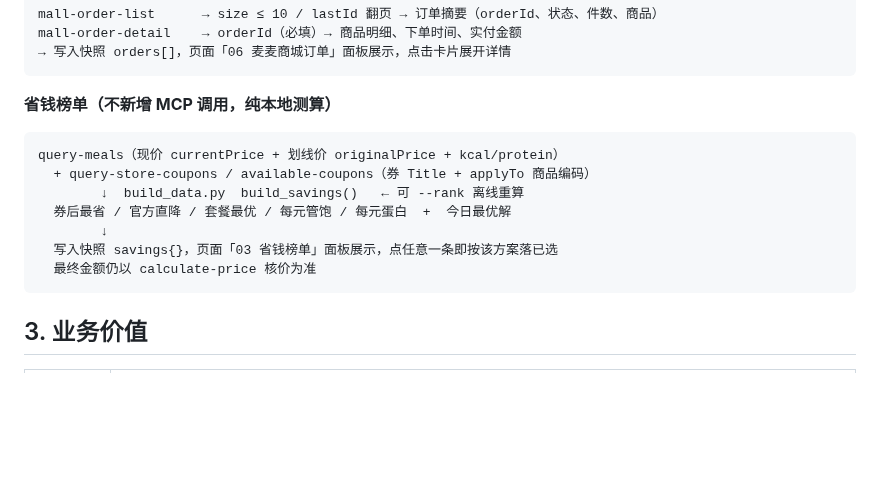
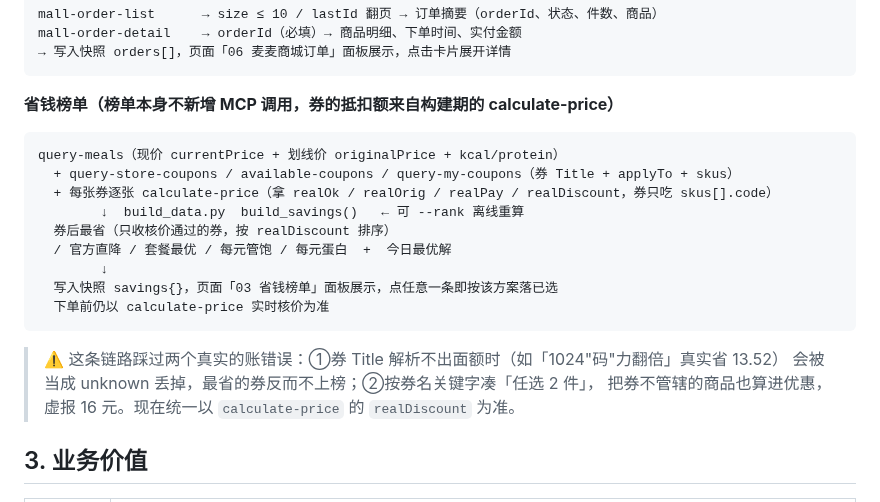
Before and after one commit to Huangxxuan/mcd-savings-skill, a Markdown page: MCP_INTEGRATION.md, the part around the change. Drawn GitHub-style; blank space fills up the shorter version.

Commit message:
docs(MCP): 省钱榜单链路补逐张核价与两个真实账错误

````diff
--- a/MCP_INTEGRATION.md
+++ b/MCP_INTEGRATION.md
@@ -123,16 +123,22 @@ mall-order-detail    → orderId（必填）→ 商品明细、下单时间、
 → 写入快照 orders[]，页面「06 麦麦商城订单」面板展示，点击卡片展开详情
 ```
 
-**省钱榜单（不新增 MCP 调用，纯本地测算）**
+**省钱榜单（榜单本身不新增 MCP 调用，券的抵扣额来自构建期的 calculate-price）**
 ```
 query-meals（现价 currentPrice + 划线价 originalPrice + kcal/protein）
-  + query-store-coupons / available-coupons（券 Title + applyTo 商品编码）
+  + query-store-coupons / available-coupons / query-my-coupons（券 Title + applyTo + skus）
+  + 每张券逐张 calculate-price（拿 realOk / realOrig / realPay / realDiscount，券只吃 skus[].code）
         ↓  build_data.py  build_savings()   ← 可 --rank 离线重算
-  券后最省 / 官方直降 / 套餐最优 / 每元管饱 / 每元蛋白  +  今日最优解
+  券后最省（只收核价通过的券，按 realDiscount 排序）
+  / 官方直降 / 套餐最优 / 每元管饱 / 每元蛋白  +  今日最优解
         ↓
   写入快照 savings{}，页面「03 省钱榜单」面板展示，点任意一条即按该方案落已选
-  最终金额仍以 calculate-price 核价为准
+  下单前仍以 calculate-price 实时核价为准
 ```
+
+> ⚠️ 这条链路踩过两个真实的账错误：①券 Title 解析不出面额时（如「1024"码"力翻倍」真实省 13.52）
+> 会被当成 unknown 丢掉，最省的券反而不上榜；②按券名关键字凑「任选 2 件」，
+> 把券不管辖的商品也算进优惠，虚报 16 元。现在统一以 `calculate-price` 的 `realDiscount` 为准。
 
 ## 3. 业务价值
 
````
